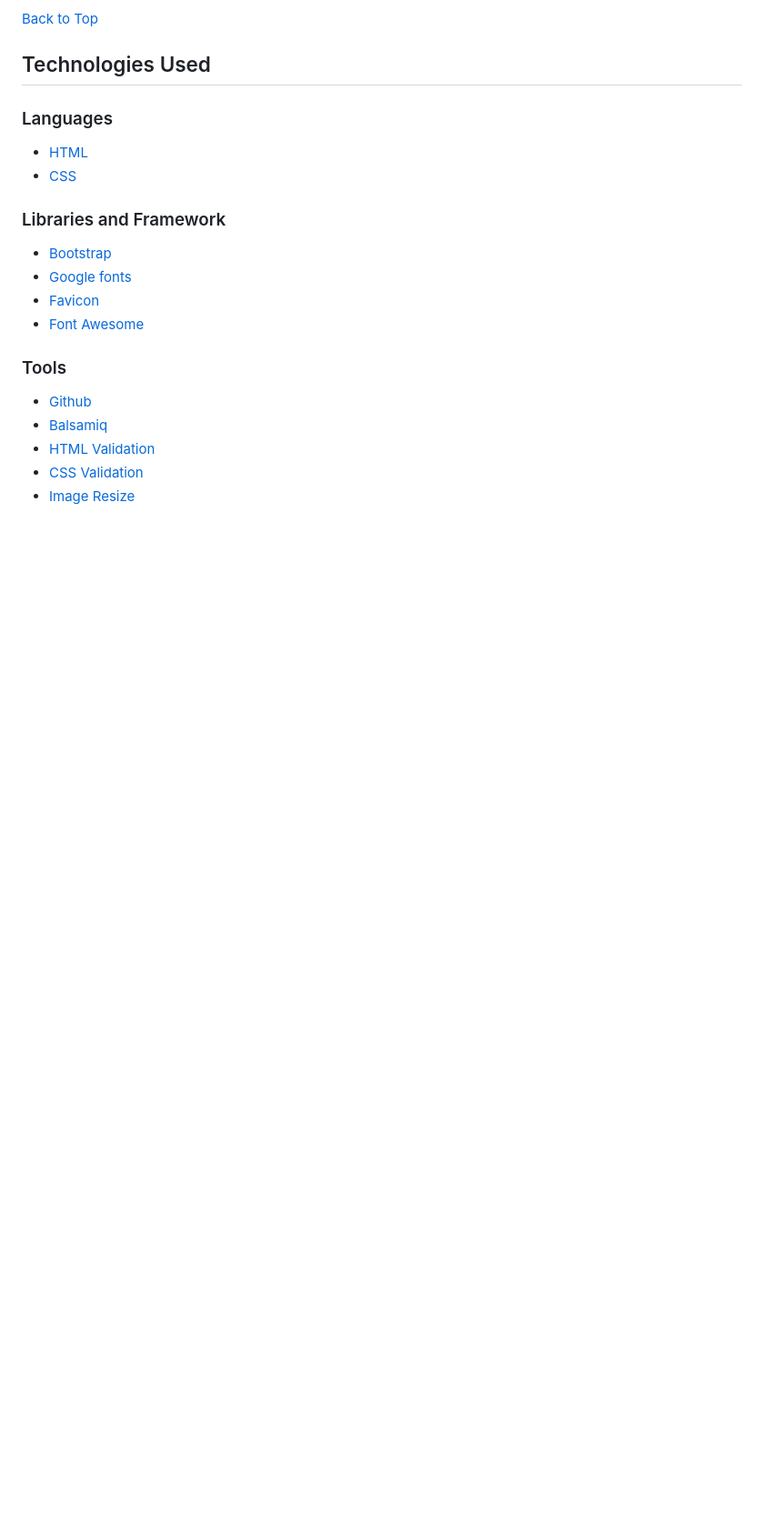
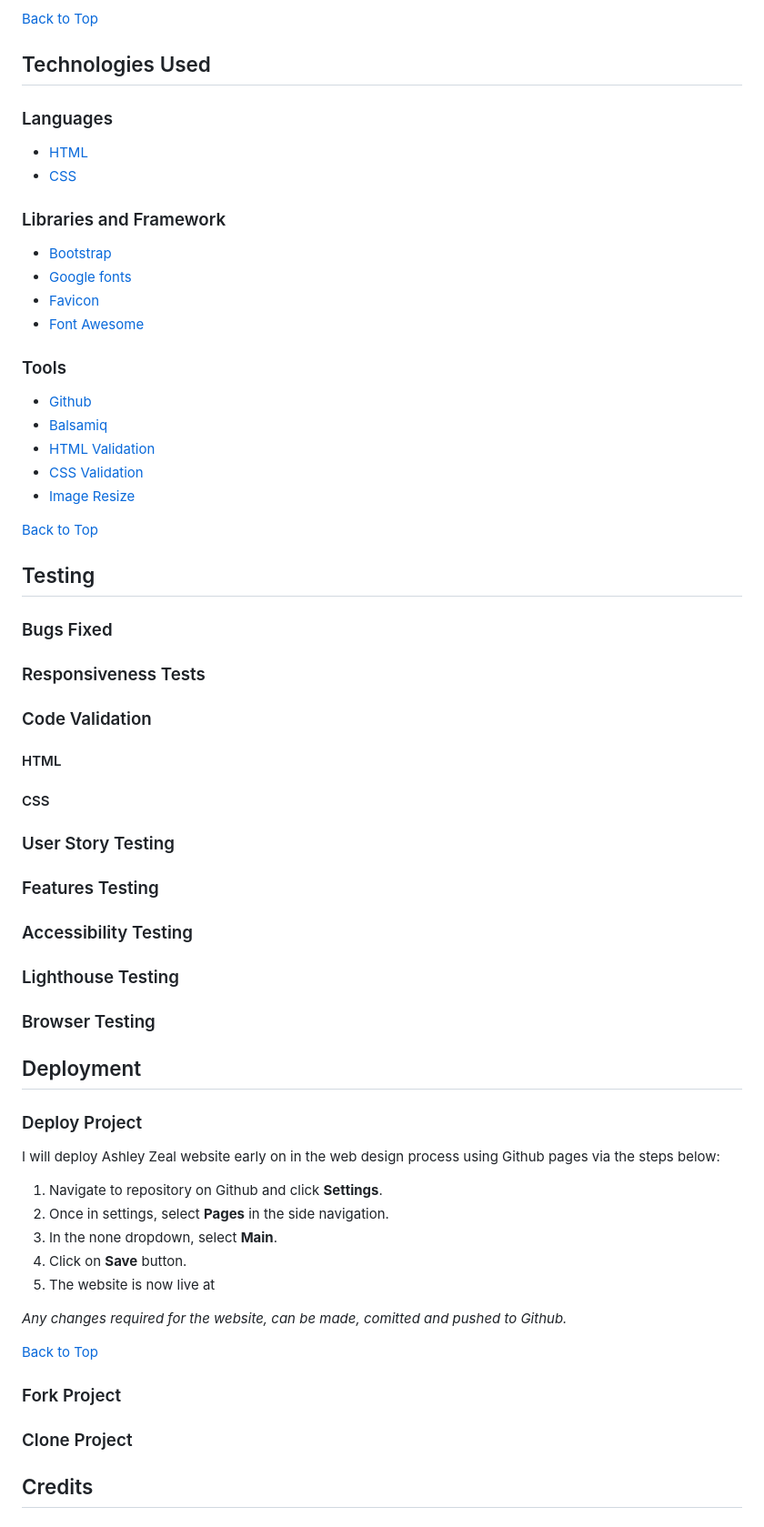
Before and after one commit to MicahIndigo/ashley-zeal-website, a Markdown page: README.md, the part around the change. Shown: that part at 91% size. Drawn GitHub-style; blank space fills up the shorter version.

Commit message:
Add deploy project to readme

```diff
--- a/README.md
+++ b/README.md
@@ -197,3 +197,49 @@ Ashley Zeal's webpage will have a footer section (see images below). It will con
 - [HTML Validation](https://validator.w3.org/)
 - [CSS Validation](https://jigsaw.w3.org/css-validator/)
 - [Image Resize](https://www.iloveimg.com/)
+
+[Back to Top](#contents)
+
+## Testing
+
+### Bugs Fixed
+
+### Responsiveness Tests
+
+### Code Validation
+#### HTML
+#### CSS
+
+### User Story Testing
+
+### Features Testing
+
+### Accessibility Testing
+
+### Lighthouse Testing
+
+### Browser Testing
+
+## Deployment
+
+### Deploy Project
+
+I will deploy Ashley Zeal website early on in the web design process using Github pages via the steps below:
+
+1. Navigate to repository on Github and click **Settings**.
+2. Once in settings, select **Pages** in the side navigation.
+3. In the none dropdown, select **Main**.
+4. Click on **Save** button.
+5. The website is now live at
+
+*Any changes required for the website, can be made, comitted and pushed to Github.*
+
+[Back to Top](#contents)
+
+### Fork Project
+
+
+
+### Clone Project
+
+## Credits
```
